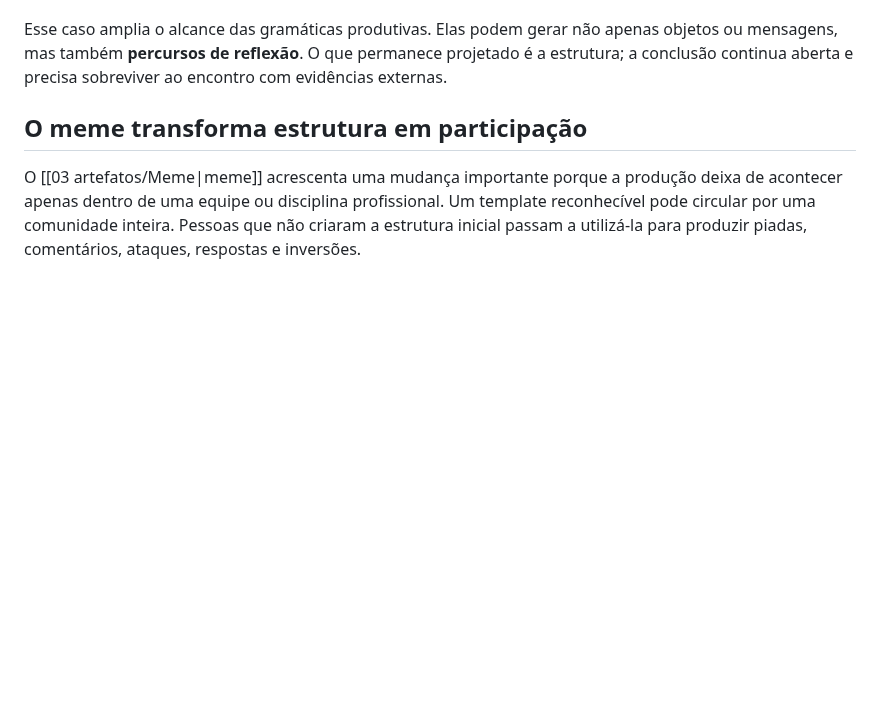
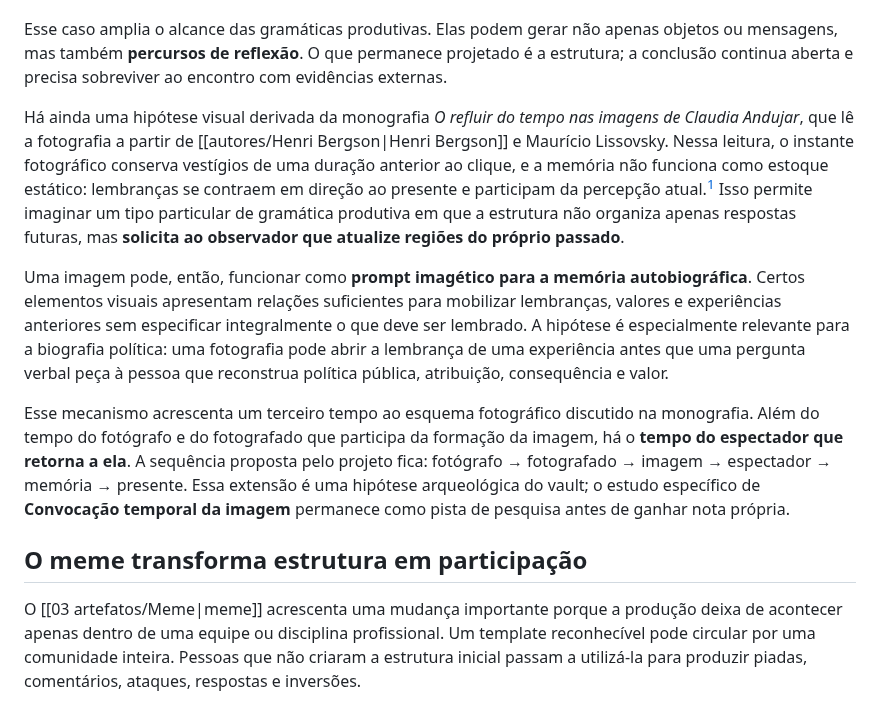
Before and after one commit to leorruas/arqueologia, a Markdown page: 04 genealogias/Gramaticas Produtivas.md, the part around one of its changes. GitHub-like rendering; blank space fills up the shorter version.

Commit message:
Integra memória autobiográfica e temporalidade a Gramáticas produtivas

```diff
--- a/04 genealogias/Gramaticas Produtivas.md
+++ b/04 genealogias/Gramaticas Produtivas.md
@@ -58,6 +58,12 @@ A mesma lógica pode operar sobre pessoas. Em situações de forte identidade po
 Isso não implica que a pessoa deva mudar de voto, simpatia ou julgamento. O resultado projetado é outro: aumentar a quantidade de informação que precisa coexistir com o rótulo antes que uma conclusão seja produzida. A distinção entre **categoria → pessoa** e **pessoa → categoria** é uma hipótese de diagramação cognitiva: os mesmos elementos podem ganhar pesos diferentes dependendo da ordem em que organizam a interpretação.
 
 Esse caso amplia o alcance das gramáticas produtivas. Elas podem gerar não apenas objetos ou mensagens, mas também **percursos de reflexão**. O que permanece projetado é a estrutura; a conclusão continua aberta e precisa sobreviver ao encontro com evidências externas.
+
+Há ainda uma hipótese visual derivada da monografia *O refluir do tempo nas imagens de Claudia Andujar*, que lê a fotografia a partir de [[autores/Henri Bergson|Henri Bergson]] e Maurício Lissovsky. Nessa leitura, o instante fotográfico conserva vestígios de uma duração anterior ao clique, e a memória não funciona como estoque estático: lembranças se contraem em direção ao presente e participam da percepção atual.[^1] Isso permite imaginar um tipo particular de gramática produtiva em que a estrutura não organiza apenas respostas futuras, mas **solicita ao observador que atualize regiões do próprio passado**.
+
+Uma imagem pode, então, funcionar como **prompt imagético para a memória autobiográfica**. Certos elementos visuais apresentam relações suficientes para mobilizar lembranças, valores e experiências anteriores sem especificar integralmente o que deve ser lembrado. A hipótese é especialmente relevante para a biografia política: uma fotografia pode abrir a lembrança de uma experiência antes que uma pergunta verbal peça à pessoa que reconstrua política pública, atribuição, consequência e valor.
+
+Esse mecanismo acrescenta um terceiro tempo ao esquema fotográfico discutido na monografia. Além do tempo do fotógrafo e do fotografado que participa da formação da imagem, há o **tempo do espectador que retorna a ela**. A sequência proposta pelo projeto fica: fotógrafo → fotografado → imagem → espectador → memória → presente. Essa extensão é uma hipótese arqueológica do vault; o estudo específico de **Convocação temporal da imagem** permanece como pista de pesquisa antes de ganhar nota própria.
 
 ## O meme transforma estrutura em participação
 
```
Also changed, not shown: other parts of 04 genealogias/Gramaticas Produtivas.md (+6 -0 lines).
